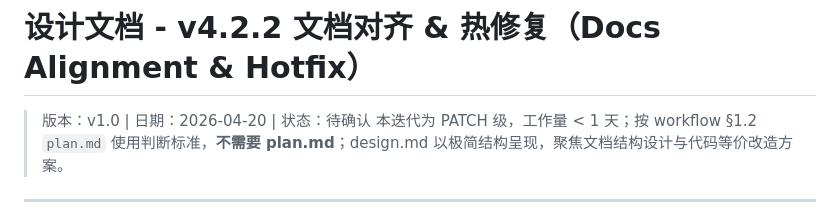
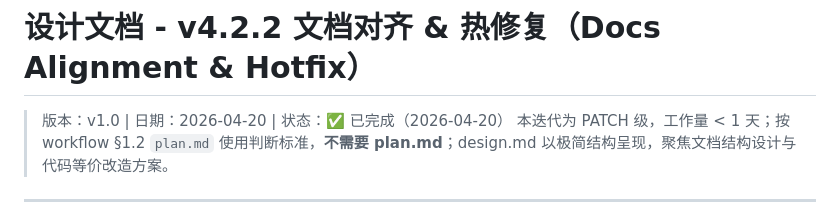
Before and after one commit to merlinjc/baby-care-tracker-3, a Markdown page: specs/v4.2.2-docs-alignment-and-hotfix/design.md, the part around the change. Rendered like a GitHub page.

Commit message:
docs(specs): 标记 v4.2.2 spec 为已完成
- requirements.md / design.md / tasks.md 状态字段 → ✅ 已完成（2026-04-20）

- tasks.md 12 个任务 + 4 个检查项共 16 个 checkbox 全部勾选

```diff
--- a/specs/v4.2.2-docs-alignment-and-hotfix/design.md
+++ b/specs/v4.2.2-docs-alignment-and-hotfix/design.md
@@ -1,6 +1,6 @@
 # 设计文档 - v4.2.2 文档对齐 & 热修复（Docs Alignment & Hotfix）
 
-> 版本：v1.0 | 日期：2026-04-20 | 状态：待确认
+> 版本：v1.0 | 日期：2026-04-20 | 状态：✅ 已完成（2026-04-20）
 > 本迭代为 PATCH 级，工作量 < 1 天；按 workflow §1.2 `plan.md` 使用判断标准，**不需要 plan.md**；design.md 以极简结构呈现，聚焦文档结构设计与代码等价改造方案。
 
 ---
```
Also changed, not shown: specs/v4.2.2-docs-alignment-and-hotfix/requirements.md (+1 -1 lines), specs/v4.2.2-docs-alignment-and-hotfix/tasks.md (+17 -17 lines).
